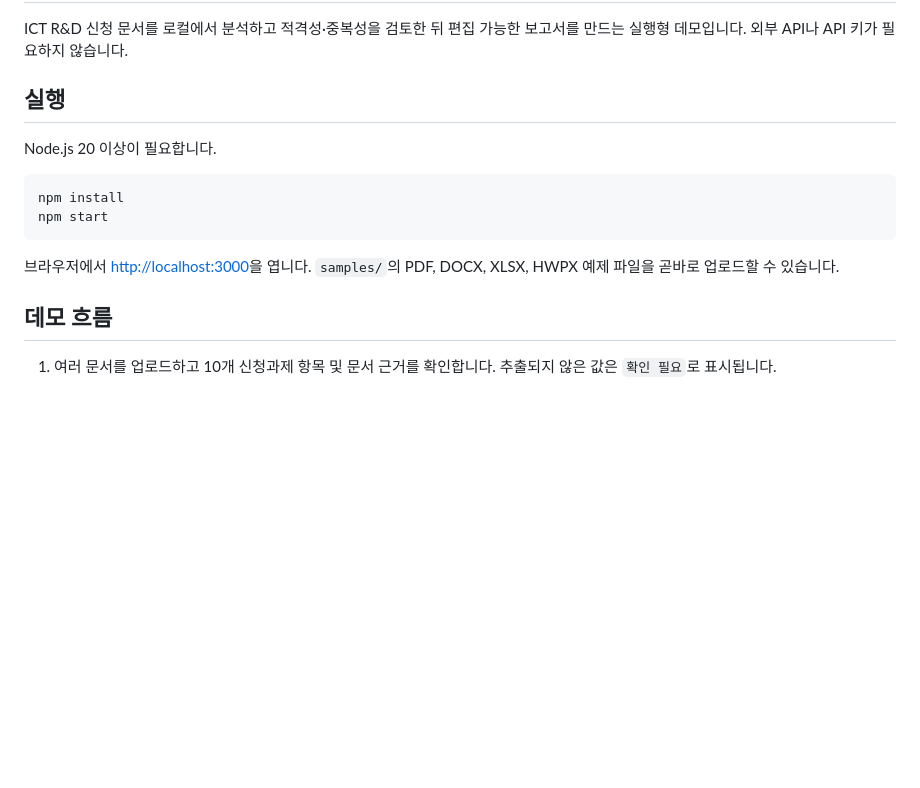
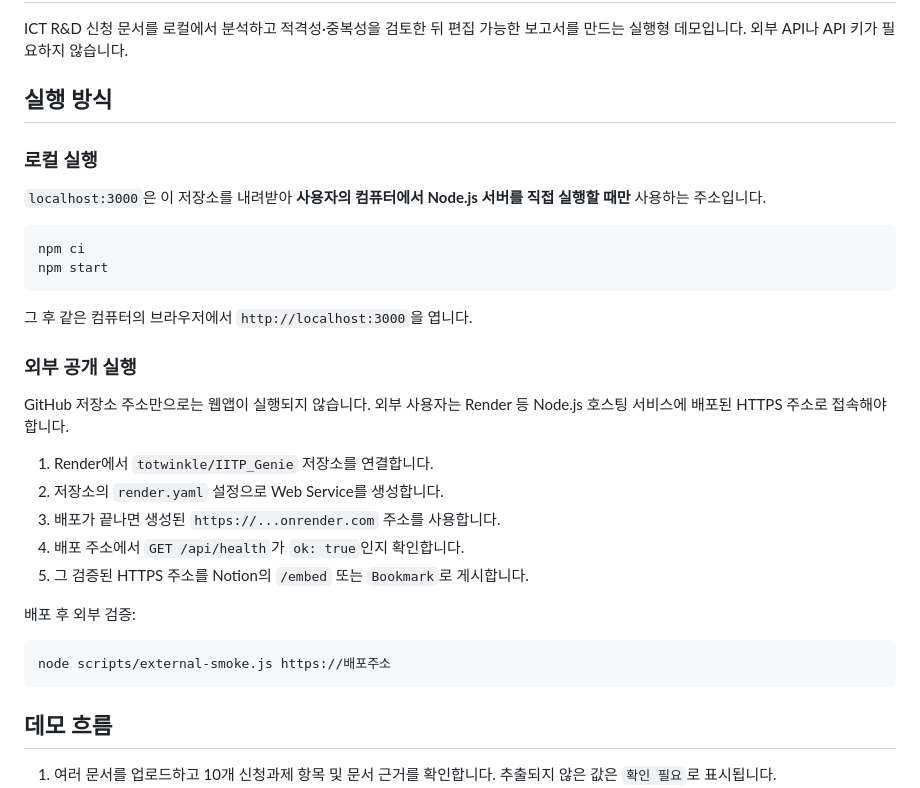
Before and after one commit to totwinkle/IITP_Genie, a Markdown page: README.md, the part around the change. Drawn GitHub-style; blank space fills up the shorter version.

Commit message:
docs: clarify local versus external deployment

````diff
--- a/README.md
+++ b/README.md
@@ -2,16 +2,34 @@
 
 ICT R&D 신청 문서를 로컬에서 분석하고 적격성·중복성을 검토한 뒤 편집 가능한 보고서를 만드는 실행형 데모입니다. 외부 API나 API 키가 필요하지 않습니다.
 
-## 실행
+## 실행 방식
 
-Node.js 20 이상이 필요합니다.
+### 로컬 실행
+
+`localhost:3000`은 이 저장소를 내려받아 **사용자의 컴퓨터에서 Node.js 서버를 직접 실행할 때만** 사용하는 주소입니다.
 
 ```bash
-npm install
+npm ci
 npm start
 ```
 
-브라우저에서 <http://localhost:3000>을 엽니다. `samples/`의 PDF, DOCX, XLSX, HWPX 예제 파일을 곧바로 업로드할 수 있습니다.
+그 후 같은 컴퓨터의 브라우저에서 `http://localhost:3000`을 엽니다.
+
+### 외부 공개 실행
+
+GitHub 저장소 주소만으로는 웹앱이 실행되지 않습니다. 외부 사용자는 Render 등 Node.js 호스팅 서비스에 배포된 HTTPS 주소로 접속해야 합니다.
+
+1. Render에서 `totwinkle/IITP_Genie` 저장소를 연결합니다.
+2. 저장소의 `render.yaml` 설정으로 Web Service를 생성합니다.
+3. 배포가 끝나면 생성된 `https://...onrender.com` 주소를 사용합니다.
+4. 배포 주소에서 `GET /api/health`가 `ok: true`인지 확인합니다.
+5. 그 검증된 HTTPS 주소를 Notion의 `/embed` 또는 `Bookmark`로 게시합니다.
+
+배포 후 외부 검증:
+
+```bash
+node scripts/external-smoke.js https://배포주소
+```
 
 ## 데모 흐름
 
````
